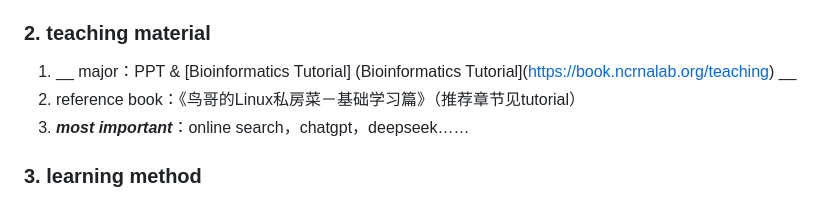
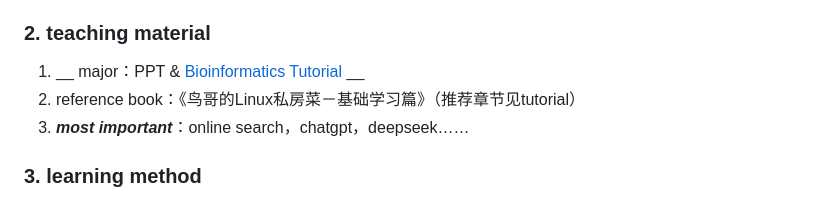
Before and after one commit to penguin618/penguin618.github.io, a Markdown page: index.md, the part around the change printed below. Rendered like a GitHub page.

```diff
--- a/index.md
+++ b/index.md
@@ -26,7 +26,7 @@
 
 ### 2. teaching material
 
-1.  __ major：PPT & [Bioinformatics Tutorial] (Bioinformatics Tutorial](https://book.ncrnalab.org/teaching) __
+1.  __ major：PPT & [Bioinformatics Tutorial](https://book.ncrnalab.org/teaching) __
 2. reference book：《鸟哥的Linux私房菜－基础学习篇》（推荐章节见tutorial）
 3. ___most important___：online search，chatgpt，deepseek……
 
```
Also changed, not shown: other parts of index.md (+1 -0 lines).
